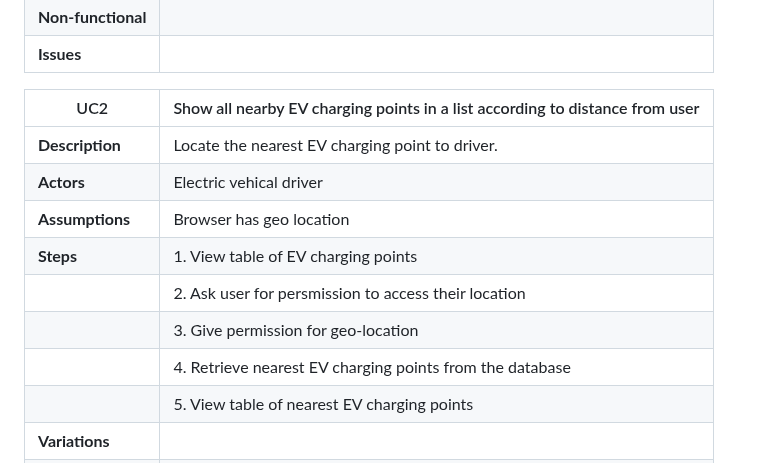
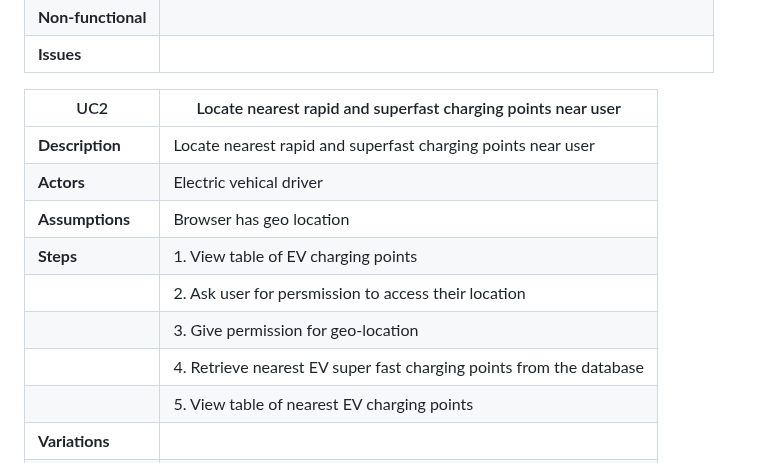
Before and after one commit to s2-udom/s2-udom.github.io, a Markdown page: docs/requirements.md, the part around the change. Rendered like a GitHub page.

```diff
--- a/docs/requirements.md
+++ b/docs/requirements.md
@@ -27,15 +27,15 @@ Electric vehical driver: Someone who both owns and drives a vehicle powered by e
 | **Non-functional** |                                       |
 | **Issues** |                                               |
 
-|   UC2        | Show all nearby EV charging points in a list according to distance from user |
+|   UC2        | Locate nearest rapid and superfast charging points near user |
 | -------------------------------------- | ------------------- |
-| **Description** | Locate the nearest EV charging point to driver. |
+| **Description** | Locate nearest rapid and superfast charging points near user |
 | **Actors** | Electric vehical driver |
 | **Assumptions** |  Browser has geo location</td></tr>
 | **Steps** |      1. View table of EV charging points
 |           |      2. Ask user for persmission to access their location
 |           |      3. Give permission for geo-location
-|           |      4. Retrieve nearest EV charging points from the database
+|           |      4. Retrieve nearest EV super fast charging points from the database
 |           |      5. View table of nearest EV charging points
 | **Variations** |                                            |
 | **Non-functional** |                                        |
```
